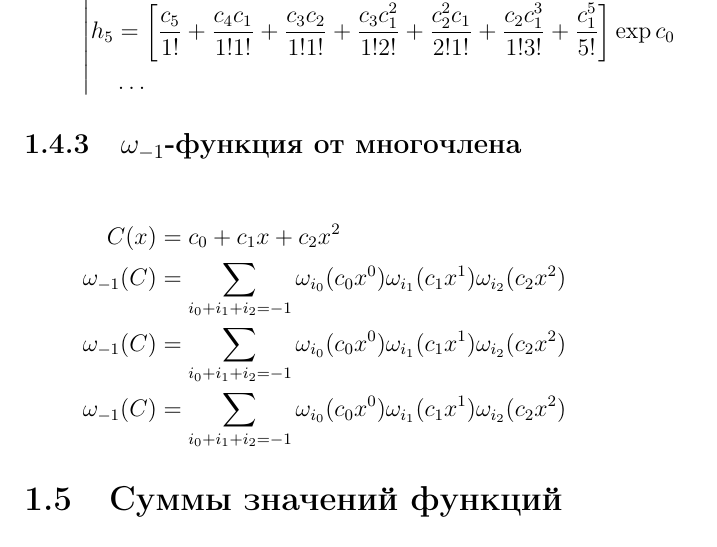
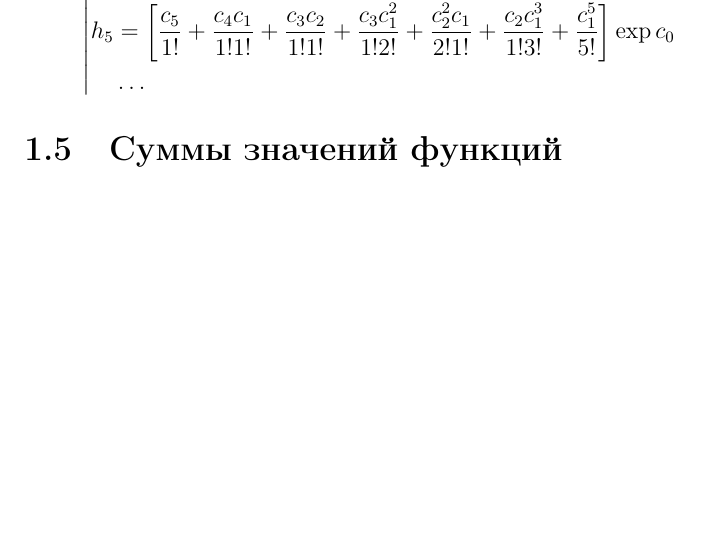
Before and after one commit to sincotsec/Collection, a LaTeX thesis (Collection.tex, which reads Partitions/OmegaPolynom.tex): part of page 12 of 25, cut so that both start at the same text, the shorter picture padded with empty space. Compiled offline with pdfLaTeX.

Commit message:
Omega{-1}-функция от многочлена. Раздел удален

```diff
--- a/Partitions/OmegaPolynom.tex
+++ b/Partitions/OmegaPolynom.tex
@@ -270,28 +270,3 @@ h_5
 \end{aligned}
 \right.
 \end{equation*}
-
-\subsection{$\omega_{-1}$-функция от многочлена}
-
-\begin{equation*}\begin{aligned}
-C(x) &= c_0 + c_1 x + c_2 x^2
-\\
-\omega_{-1}(C) &= \sum_{i_0 + i_1 + i_2 = -1}
-{
-  \omega_{i_0}(c_0 x^0)
-  \omega_{i_1}(c_1 x^1)
-  \omega_{i_2}(c_2 x^2)
-} \\
-\omega_{-1}(C) &= \sum_{i_0 + i_1 + i_2 = -1}
-{
-  \omega_{i_0}(c_0 x^0)
-  \omega_{i_1}(c_1 x^1)
-  \omega_{i_2}(c_2 x^2)
-} \\
-\omega_{-1}(C) &= \sum_{i_0 + i_1 + i_2 = -1}
-{
-  \omega_{i_0}(c_0 x^0)
-  \omega_{i_1}(c_1 x^1)
-  \omega_{i_2}(c_2 x^2)
-} \\
-\end{aligned}\end{equation*}
```
